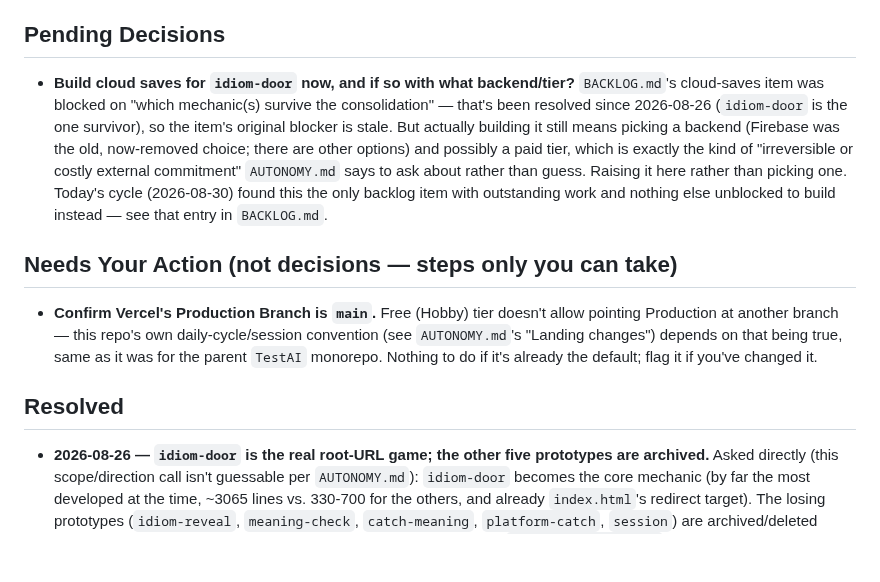
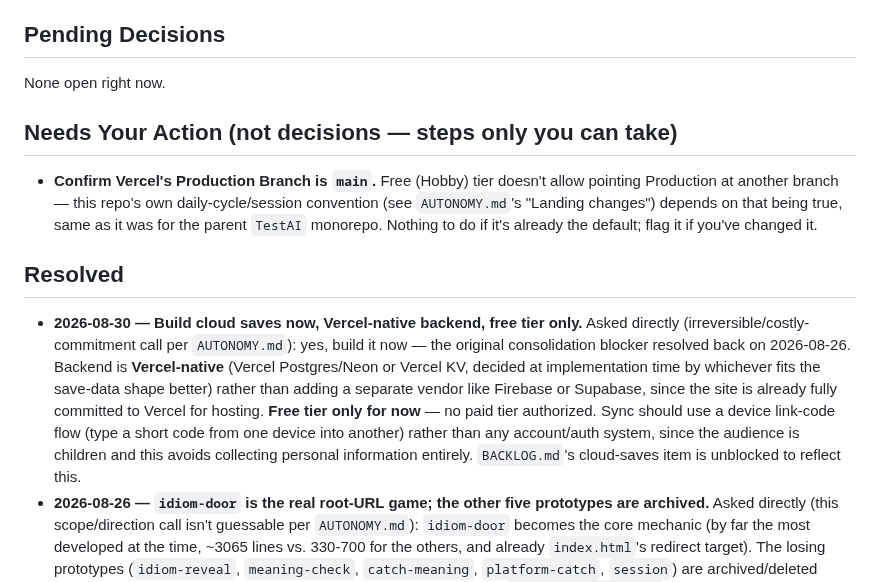
Before and after one commit to deatheroai/chengyu-dao, a Markdown page: DECISIONS.md, the part around the change. Drawn GitHub-style; blank space fills up the shorter version.

Commit message:
Resolve cloud-saves decision: Vercel-native, free tier only
Decision check-in per AUTONOMY.md: build cloud saves now (the
consolidation blocker resolved 2026-08-26), backend is Vercel-native
(Postgres/Neon or KV, picked at implementation time) rather than a
separate vendor since the site already runs on Vercel, free tier only
for now, sync via a device link-code flow rather than accounts since
the audience is children.

Moves the entry from DECISIONS.md's Pending to Resolved and unblocks
BACKLOG.md's cloud-saves item to todo.

```diff
--- a/DECISIONS.md
+++ b/DECISIONS.md
@@ -10,18 +10,7 @@ these.
 
 ## Pending Decisions
 
-- **Build cloud saves for `idiom-door` now, and if so with what
-  backend/tier?** `BACKLOG.md`'s cloud-saves item was blocked on "which
-  mechanic(s) survive the consolidation" — that's been resolved since
-  2026-08-26 (`idiom-door` is the one survivor), so the item's original
-  blocker is stale. But actually building it still means picking a
-  backend (Firebase was the old, now-removed choice; there are other
-  options) and possibly a paid tier, which is exactly the kind of
-  "irreversible or costly external commitment" `AUTONOMY.md` says to ask
-  about rather than guess. Raising it here rather than picking one.
-  Today's cycle (2026-08-30) found this the only backlog item with
-  outstanding work and nothing else unblocked to build instead — see
-  that entry in `BACKLOG.md`.
+None open right now.
 
 ## Needs Your Action (not decisions — steps only you can take)
 
@@ -34,6 +23,19 @@ these.
 
 ## Resolved
 
+- **2026-08-30 — Build cloud saves now, Vercel-native backend, free
+  tier only.** Asked directly (irreversible/costly-commitment call per
+  `AUTONOMY.md`): yes, build it now — the original consolidation
+  blocker resolved back on 2026-08-26. Backend is **Vercel-native**
+  (Vercel Postgres/Neon or Vercel KV, decided at implementation time by
+  whichever fits the save-data shape better) rather than adding a
+  separate vendor like Firebase or Supabase, since the site is already
+  fully committed to Vercel for hosting. **Free tier only for now** —
+  no paid tier authorized. Sync should use a device link-code flow
+  (type a short code from one device into another) rather than any
+  account/auth system, since the audience is children and this avoids
+  collecting personal information entirely. `BACKLOG.md`'s cloud-saves
+  item is unblocked to reflect this.
 - **2026-08-26 — `idiom-door` is the real root-URL game; the other five
   prototypes are archived.** Asked directly (this scope/direction call
   isn't guessable per `AUTONOMY.md`): `idiom-door` becomes the core
```
Also changed, not shown: BACKLOG.md (+8 -7 lines).
